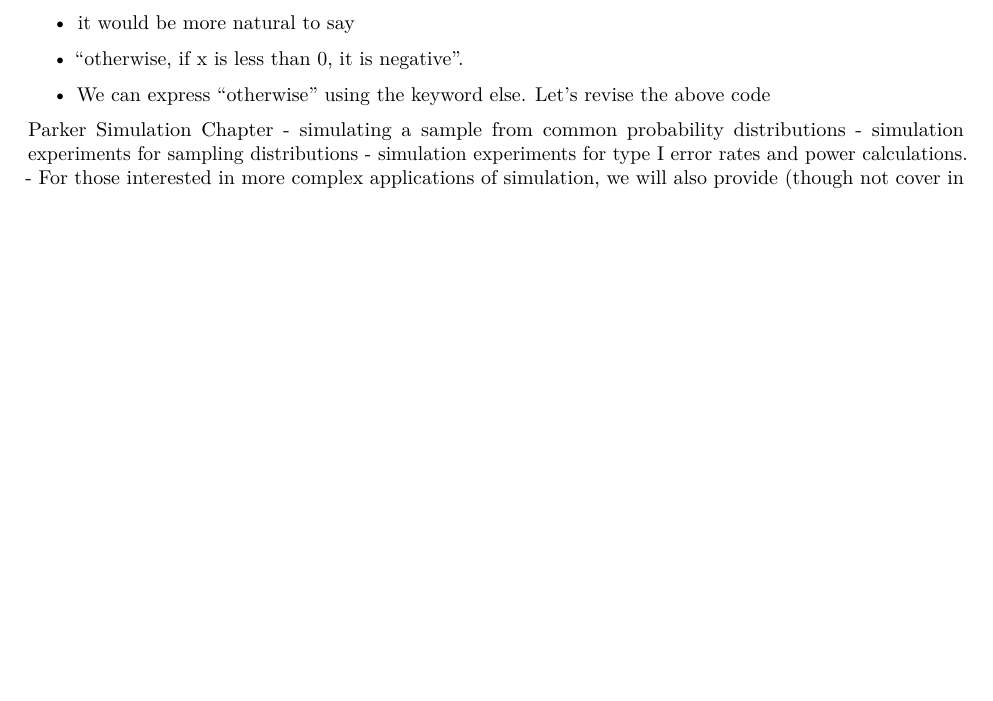
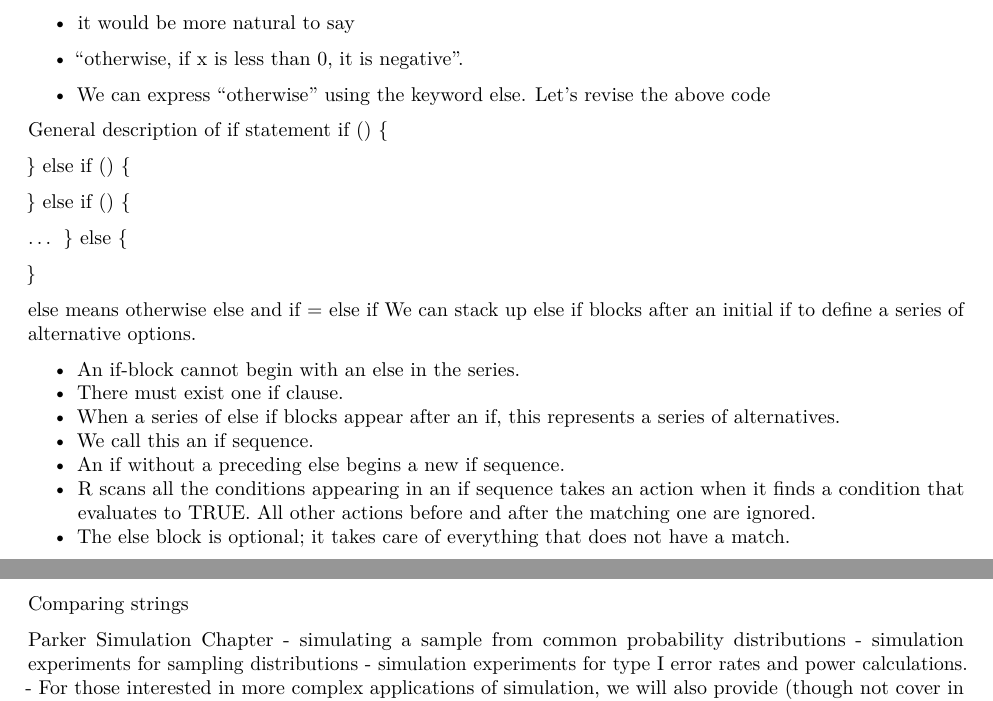
Before and after one commit to katherinemillar02/simulation-practise, an R Markdown document (R-simulations-notes.Rmd): part of page 1 of 2 before the commit and two parts of pages 1 and 2 of 2 after it, the two joined at a grey line, cut so that both start at the same text, the shorter picture padded with empty space. Rendered offline with R 4.5, knitr and Pandoc, then LaTeX, with nearby package versions.

Commit message:
adding mroe notes for if/else function

```diff
--- a/R-simulations-notes.Rmd
+++ b/R-simulations-notes.Rmd
@@ -43,6 +43,35 @@ if statement
 - We can express “otherwise” using the keyword else. Let’s revise the above code
 
 
+ General description of if statement
+ if (<expression>) {
+    <body>
+} else if (<expression>) {
+    <body>
+} else if (<expression>) {
+    <body>
+...
+} else {
+    <body>
+}
+
+else means otherwise
+else and if = else if
+ We can stack up else if blocks after an initial if to define a series of alternative options.
+
+
+
+- An if-block cannot begin with an else in the series.
+- There must exist one if clause.
+- When a series of else if blocks appear after an if, this represents a series of alternatives.
+- We   call this an if sequence.
+- An if without a preceding else begins a new if sequence.
+- R scans all the conditions appearing in an if sequence takes an action when it finds a condition that evaluates to TRUE. All other actions before and after the matching one are ignored.
+- The else block is optional; it takes care of everything that does not have a match.
+
+Comparing strings
+
+
 Parker Simulation Chapter
 - simulating a sample from common probability distributions
 - simulation experiments for sampling distributions
```
